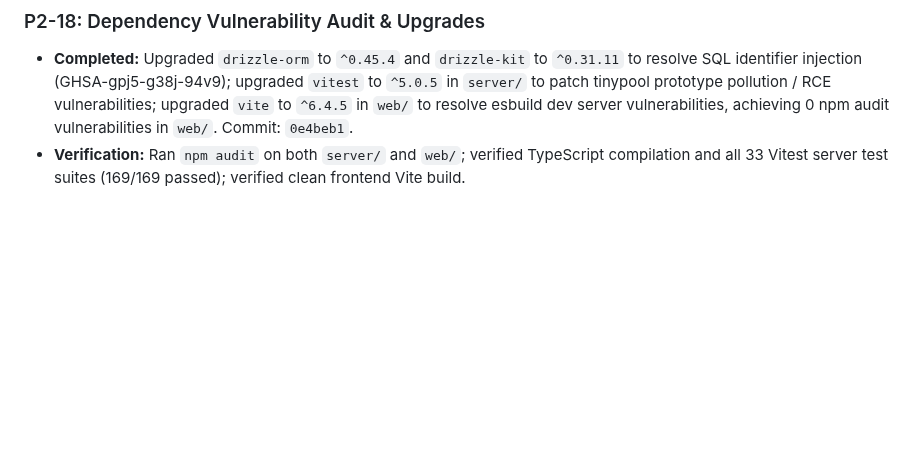
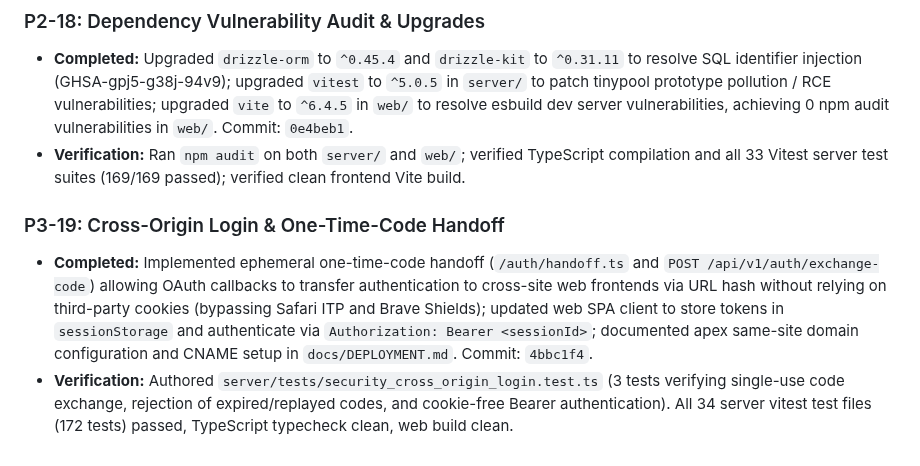
Before and after one commit to shubham-core/dwarflens, a Markdown page: docs/PROGRESS.md, the part around one of its changes. GitHub-like rendering; blank space fills up the shorter version.

Commit message:
chore: mark security item 19 complete

```diff
--- a/docs/PROGRESS.md
+++ b/docs/PROGRESS.md
@@ -161,3 +161,7 @@
 ### P2-18: Dependency Vulnerability Audit & Upgrades
 - **Completed:** Upgraded `drizzle-orm` to `^0.45.4` and `drizzle-kit` to `^0.31.11` to resolve SQL identifier injection (GHSA-gpj5-g38j-94v9); upgraded `vitest` to `^5.0.5` in `server/` to patch tinypool prototype pollution / RCE vulnerabilities; upgraded `vite` to `^6.4.5` in `web/` to resolve esbuild dev server vulnerabilities, achieving 0 npm audit vulnerabilities in `web/`. Commit: `0e4beb1`.
 - **Verification:** Ran `npm audit` on both `server/` and `web/`; verified TypeScript compilation and all 33 Vitest server test suites (169/169 passed); verified clean frontend Vite build.
+
+### P3-19: Cross-Origin Login & One-Time-Code Handoff
+- **Completed:** Implemented ephemeral one-time-code handoff (`/auth/handoff.ts` and `POST /api/v1/auth/exchange-code`) allowing OAuth callbacks to transfer authentication to cross-site web frontends via URL hash without relying on third-party cookies (bypassing Safari ITP and Brave Shields); updated web SPA client to store tokens in `sessionStorage` and authenticate via `Authorization: Bearer <sessionId>`; documented apex same-site domain configuration and CNAME setup in `docs/DEPLOYMENT.md`. Commit: `4bbc1f4`.
+- **Verification:** Authored `server/tests/security_cross_origin_login.test.ts` (3 tests verifying single-use code exchange, rejection of expired/replayed codes, and cookie-free Bearer authentication). All 34 server vitest test files (172 tests) passed, TypeScript typecheck clean, web build clean.
```
Also changed, not shown: other parts of docs/PROGRESS.md (+1 -1 lines).
